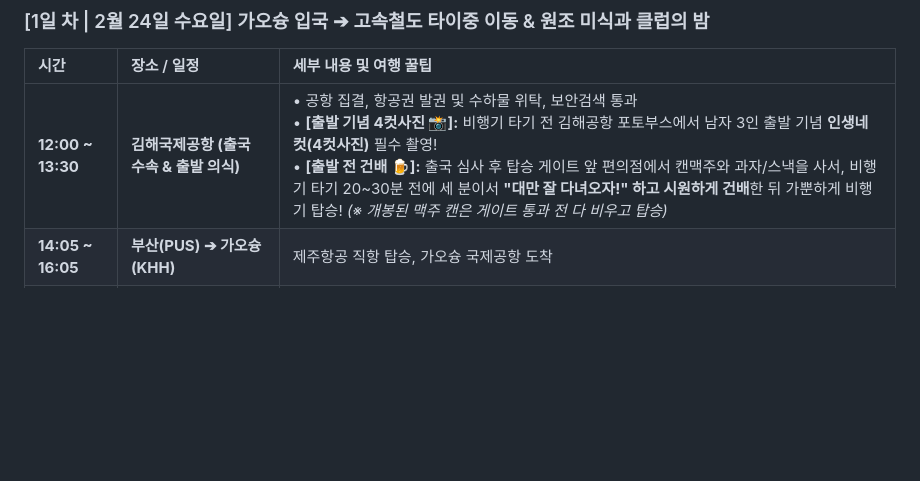
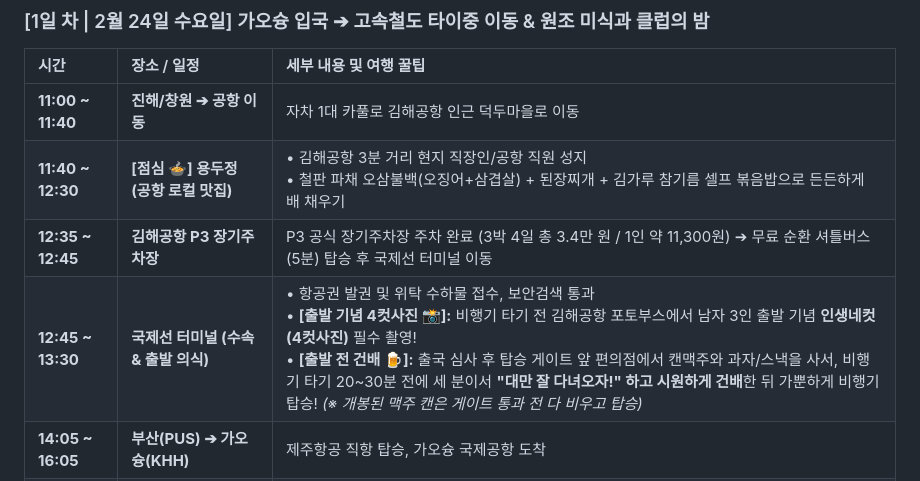
Before and after one commit to hyh54311-dev/jinhae-admission-system, a Markdown page: 2027_taiwan_travel_plan.md, the part around the change. GitHub-like rendering; blank space fills up the shorter version.

Commit message:
docs: 1일차 용두정 오삼불백 점심 및 P3 장기주차장 동선 일정표 최종 반영

```diff
--- a/2027_taiwan_travel_plan.md
+++ b/2027_taiwan_travel_plan.md
@@ -96,7 +96,10 @@ flowchart TD
 ### [1일 차 | 2월 24일 수요일] 가오슝 입국 ➔ 고속철도 타이중 이동 & 원조 미식과 클럽의 밤
 | 시간 | 장소 / 일정 | 세부 내용 및 여행 꿀팁 |
 | :--- | :--- | :--- |
-| **12:00 ~ 13:30** | **김해국제공항 (출국 수속 & 출발 의식)** | • 공항 집결, 항공권 발권 및 수하물 위탁, 보안검색 통과<br>• **[출발 기념 4컷사진 📸]:** 비행기 타기 전 김해공항 포토부스에서 남자 3인 출발 기념 **인생네컷(4컷사진)** 필수 촬영!<br>• **[출발 전 건배 🍺]:** 출국 심사 후 탑승 게이트 앞 편의점에서 캔맥주와 과자/스낵을 사서, 비행기 타기 20~30분 전에 세 분이서 **"대만 잘 다녀오자!" 하고 시원하게 건배**한 뒤 가뿐하게 비행기 탑승! *(※ 개봉된 맥주 캔은 게이트 통과 전 다 비우고 탑승)* |
+| **11:00 ~ 11:40** | **진해/창원 ➔ 공항 이동** | 자차 1대 카풀로 김해공항 인근 덕두마을로 이동 |
+| **11:40 ~ 12:30** | **[점심 🍲] 용두정 (공항 로컬 맛집)** | • 김해공항 3분 거리 현지 직장인/공항 직원 성지<br>• 철판 파채 오삼불백(오징어+삼겹살) + 된장찌개 + 김가루 참기름 셀프 볶음밥으로 든든하게 배 채우기 |
+| **12:35 ~ 12:45** | **김해공항 P3 장기주차장** | P3 공식 장기주차장 주차 완료 (3박 4일 총 3.4만 원 / 1인 약 11,300원) ➔ 무료 순환 셔틀버스(5분) 탑승 후 국제선 터미널 이동 |
+| **12:45 ~ 13:30** | **국제선 터미널 (수속 & 출발 의식)** | • 항공권 발권 및 위탁 수하물 접수, 보안검색 통과<br>• **[출발 기념 4컷사진 📸]:** 비행기 타기 전 김해공항 포토부스에서 남자 3인 출발 기념 **인생네컷(4컷사진)** 필수 촬영!<br>• **[출발 전 건배 🍺]:** 출국 심사 후 탑승 게이트 앞 편의점에서 캔맥주와 과자/스낵을 사서, 비행기 타기 20~30분 전에 세 분이서 **"대만 잘 다녀오자!" 하고 시원하게 건배**한 뒤 가뿐하게 비행기 탑승! *(※ 개봉된 맥주 캔은 게이트 통과 전 다 비우고 탑승)* |
 | **14:05 ~ 16:05** | **부산(PUS) ➔ 가오슝(KHH)** | 제주항공 직항 탑승, 가오슝 국제공항 도착 |
 | **16:05 ~ 17:00** | **가오슝 공항** | 입국 심사, 수하물 수령, 대만 럭키랜드 추첨 부스 참여, 이지카드 충전 |
 | **17:15 ~ 18:20** | **공항 ➔ 좌영역 ➔ 타이중역** | MRT로 좌영역 이동(20분) 후 고속철도(THSR) 탑승 (50분 소요) |
```
